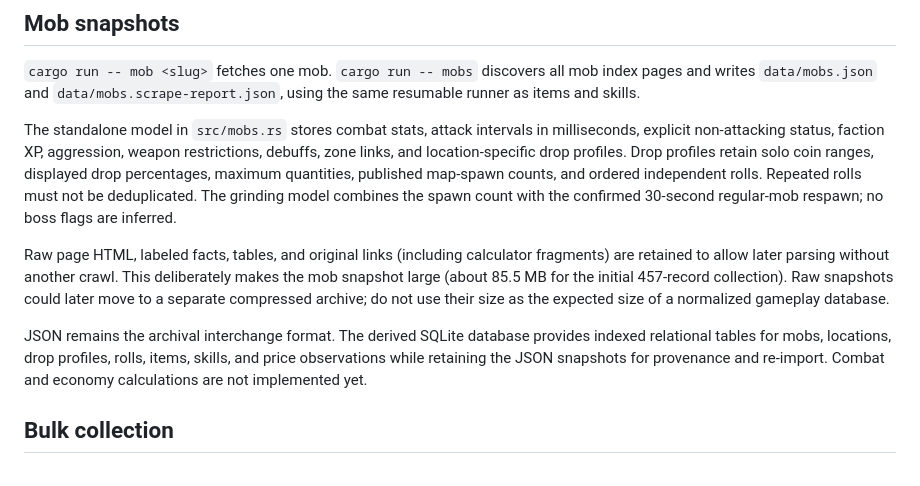
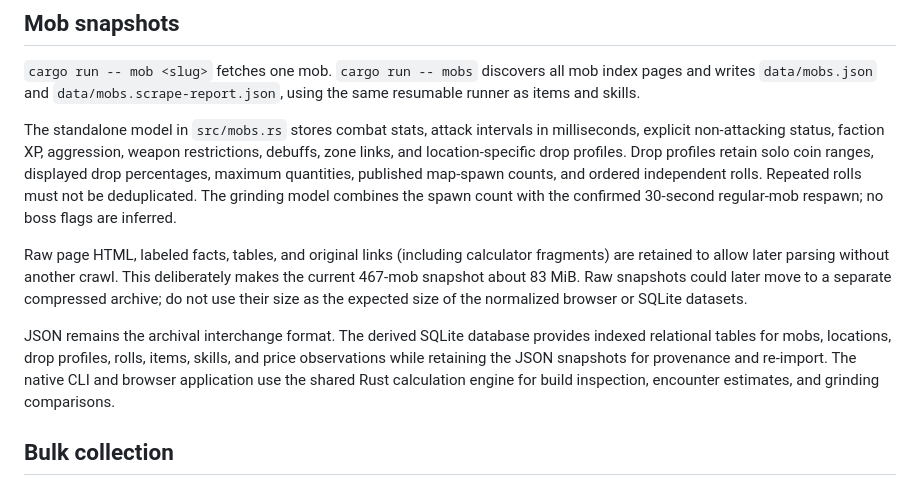
Before and after one commit to uiopfish/fo2-dps, a Markdown page: README.md, the part around one of its changes. Drawn GitHub-style.

```diff
--- a/README.md
+++ b/README.md
@@ -223,9 +239,9 @@ Ranking metrics are `kills_per_hour`, `expected_coins_per_hour`, `expected_item_
 
 The standalone model in `src/mobs.rs` stores combat stats, attack intervals in milliseconds, explicit non-attacking status, faction XP, aggression, weapon restrictions, debuffs, zone links, and location-specific drop profiles. Drop profiles retain solo coin ranges, displayed drop percentages, maximum quantities, published map-spawn counts, and ordered independent rolls. Repeated rolls must not be deduplicated. The grinding model combines the spawn count with the confirmed 30-second regular-mob respawn; no boss flags are inferred.
 
-Raw page HTML, labeled facts, tables, and original links (including calculator fragments) are retained to allow later parsing without another crawl. This deliberately makes the mob snapshot large (about 85.5 MB for the initial 457-record collection). Raw snapshots could later move to a separate compressed archive; do not use their size as the expected size of a normalized gameplay database.
+Raw page HTML, labeled facts, tables, and original links (including calculator fragments) are retained to allow later parsing without another crawl. This deliberately makes the current 467-mob snapshot about 83 MiB. Raw snapshots could later move to a separate compressed archive; do not use their size as the expected size of the normalized browser or SQLite datasets.
 
-JSON remains the archival interchange format. The derived SQLite database provides indexed relational tables for mobs, locations, drop profiles, rolls, items, skills, and price observations while retaining the JSON snapshots for provenance and re-import. Combat and economy calculations are not implemented yet.
+JSON remains the archival interchange format. The derived SQLite database provides indexed relational tables for mobs, locations, drop profiles, rolls, items, skills, and price observations while retaining the JSON snapshots for provenance and re-import. The native CLI and browser application use the shared Rust calculation engine for build inspection, encounter estimates, and grinding comparisons.
 
 ## Bulk collection
 
```
Also changed, not shown: other parts of README.md (+48 -32 lines).
